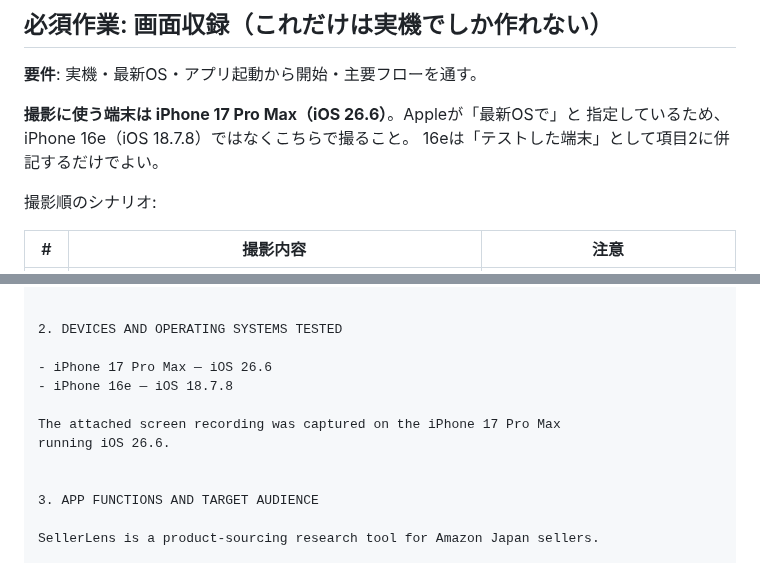
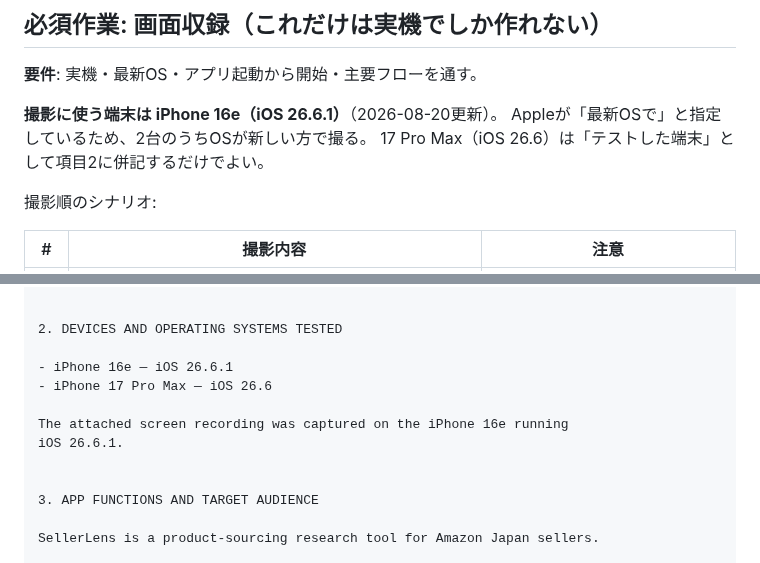
Before and after one commit to yuriasu2/-barcode_sedori, a Markdown page: APPSTORE-CONNECT-DRAFT.md, 2 parts joined by grey strips. Drawn GitHub-style.

Commit message:
審査返信案: 収録端末をiPhone 16e(iOS 26.6.1)に変更

```diff
--- a/APPSTORE-CONNECT-DRAFT.md
+++ b/APPSTORE-CONNECT-DRAFT.md
@@ -293,9 +293,9 @@ Resolution Center から返信すれば再審査に進む。**新しいビルド
 
 **要件**: 実機・最新OS・アプリ起動から開始・主要フローを通す。
 
-**撮影に使う端末は iPhone 17 Pro Max（iOS 26.6）**。Appleが「最新OSで」と
-指定しているため、iPhone 16e（iOS 18.7.8）ではなくこちらで撮ること。
-16eは「テストした端末」として項目2に併記するだけでよい。
+**撮影に使う端末は iPhone 16e（iOS 26.6.1）**（2026-08-20更新）。
+Appleが「最新OSで」と指定しているため、2台のうちOSが新しい方で撮る。
+17 Pro Max（iOS 26.6）は「テストした端末」として項目2に併記するだけでよい。
 
 撮影順のシナリオ:
 
@@ -352,11 +352,11 @@ included in the recording. Please see item 4 for details.
 
 2. DEVICES AND OPERATING SYSTEMS TESTED
 
+- iPhone 16e — iOS 26.6.1
 - iPhone 17 Pro Max — iOS 26.6
-- iPhone 16e — iOS 18.7.8
 
-The attached screen recording was captured on the iPhone 17 Pro Max
-running iOS 26.6.
+The attached screen recording was captured on the iPhone 16e running
+iOS 26.6.1.
 
 
 3. APP FUNCTIONS AND TARGET AUDIENCE
```
